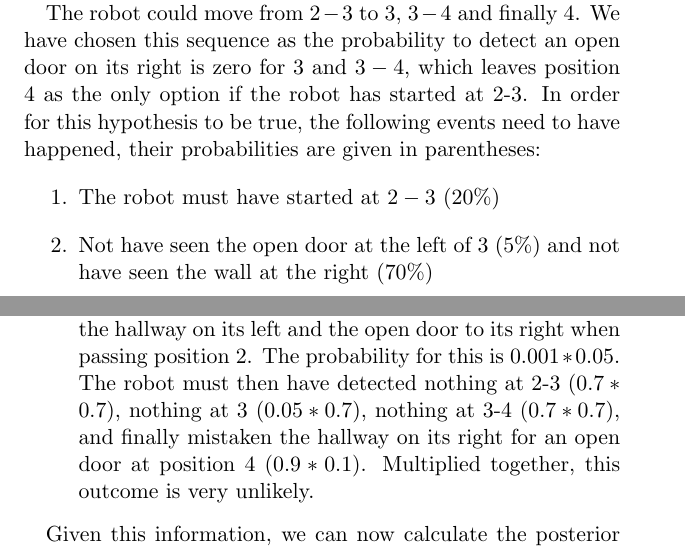
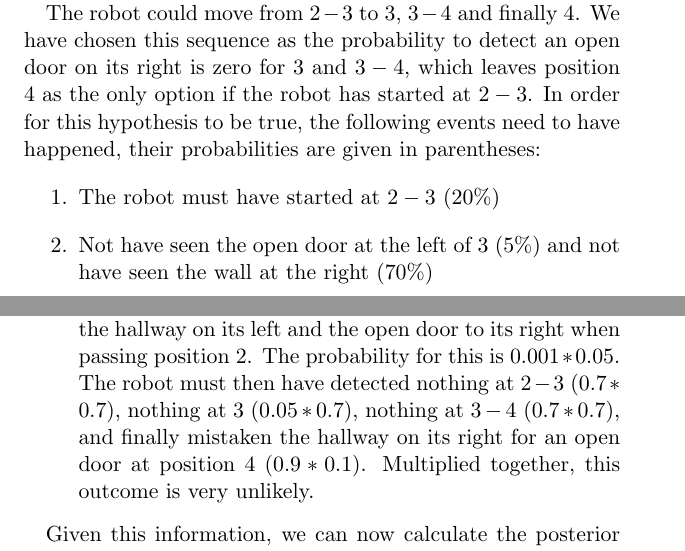
Before and after one commit to Introduction-to-Autonomous-Robots/Introduction-to-Autonomous-Robots, a LaTeX thesis (book.tex, which reads chapters/localization.tex): two parts of pages 144 and 145 of 224, joined at a grey line, cut so that both start at the same text. Compiled offline with pdfLaTeX.

Commit message:
missing style: added "$" to text

```diff
--- a/chapters/localization.tex
+++ b/chapters/localization.tex
@@ -111,7 +111,7 @@ For example, the success rate to detect a closed door is only 60\%, whereas a fo
 
 Consider now the following initial belief state distribution: $p(1-2)=0.8$ and $p(2-3)=0.2$. Here, $1-2$ etc.\ refers to the position on the topological map in Figure \ref{fig:dervish_example}. You know that the robot faces east with certainty. The robot now drives for a while until it reports ``open hallway on its left and open door on its right''. This actually corresponds to location 2, but the robot can in fact be anywhere. For example there is a 10\% chance that the open door is in fact an open hallway, i.e.\ the robot is really at position 4. How can we calculate the new probability distribution of the robot's location? Here are the possible trajectories that could happen:
 
-The robot could move from $2-3$ to $3$, $3-4$ and finally $4$. We have chosen this sequence as the probability to detect an open door on its right is zero for $3$ and $3-4$, which leaves position $4$ as the only option if the robot has started at 2-3. In order for this hypothesis to be true, the following events need to have happened, their probabilities are given in parentheses:
+The robot could move from $2-3$ to $3$, $3-4$ and finally $4$. We have chosen this sequence as the probability to detect an open door on its right is zero for $3$ and $3-4$, which leaves position $4$ as the only option if the robot has started at $2-3$. In order for this hypothesis to be true, the following events need to have happened, their probabilities are given in parentheses:
 \begin{enumerate}
 \item The robot must have started at $2-3$ (20\%)
 \item Not have seen the open door at the left of $3$ (5\%) and not have seen the wall at the right (70\%)
@@ -126,7 +126,7 @@ The robot could also move from $1-2$ to $2$, $2-3$, $3$, $3-4$ or $4$. We can ev
 \item The chance that it correctly detects the open hallway and door at position $2$ is $0.9*0.9$, so the chance to be at position $2$ is
 $0.8*0.9*0.9=64\%$.
 \item The chance to have seen an open door instead of a wall at $2-3$, $3$, and $3-4$ is zero, so the robot cannot have ended up at these positions.
-\item In order to reach position 4, the robot must not have seen the hallway on its left and the open door to its right when passing position 2. The probability for this is $0.001*0.05$. The robot must then have detected nothing at 2-3 ($0.7*0.7$), nothing at 3 ($0.05*0.7$), nothing at 3-4 ($0.7*0.7$), and finally mistaken the hallway on its right for an open door at position 4 ($0.9*0.1$). Multiplied together, this outcome is very unlikely.
+\item In order to reach position $4$, the robot must not have seen the hallway on its left and the open door to its right when passing position $2$. The probability for this is $0.001*0.05$. The robot must then have detected nothing at $2-3$ ($0.7*0.7$), nothing at $3$ ($0.05*0.7$), nothing at $3-4$ ($0.7*0.7$), and finally mistaken the hallway on its right for an open door at position $4$ ($0.9*0.1$). Multiplied together, this outcome is very unlikely.
 \end{itemize}
 
 Given this information, we can now calculate the posterior probability to be at a certain location on the topological map by adding up the probabilities for every possible path to get there.
```
